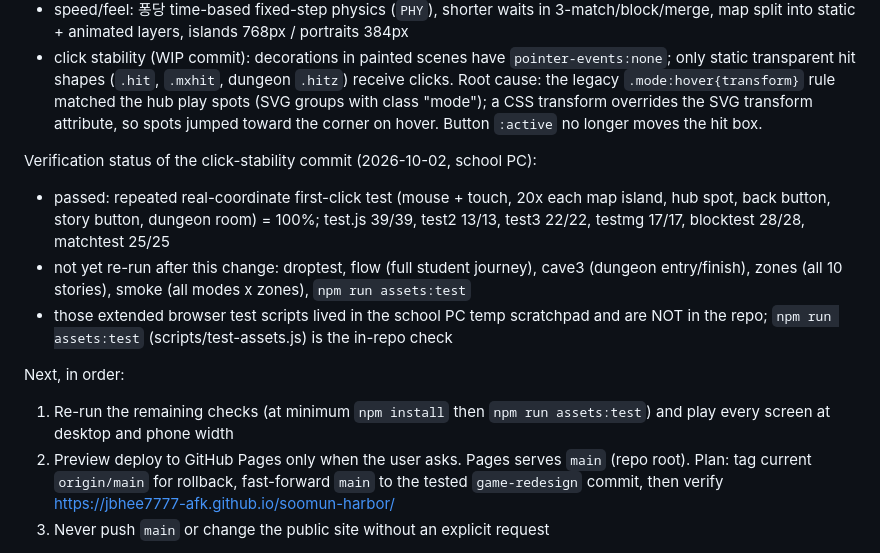
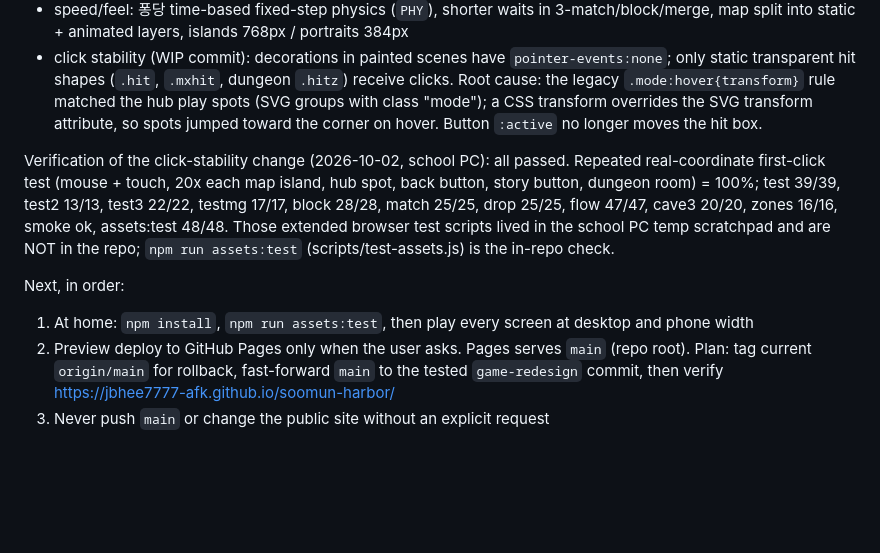
Before and after one commit to jbhee7777-afk/soomun-harbor, a Markdown page: CLAUDE.md, the part around the change. GitHub-like rendering; blank space fills up the shorter version.

Commit message:
클릭 안정화 검증 완료 기록 (전체 회귀 · 반복 첫 클릭 100%)
Co-Authored-By: Claude Opus 5.5 <noreply@anthropic.com>

```diff
--- a/CLAUDE.md
+++ b/CLAUDE.md
@@ -31,13 +31,10 @@ Done (all committed on `game-redesign`):
 - speed/feel: 퐁당 time-based fixed-step physics (`PHY`), shorter waits in 3-match/block/merge, map split into static + animated layers, islands 768px / portraits 384px
 - click stability (WIP commit): decorations in painted scenes have `pointer-events:none`; only static transparent hit shapes (`.hit`, `.mxhit`, dungeon `.hitz`) receive clicks. Root cause: the legacy `.mode:hover{transform}` rule matched the hub play spots (SVG groups with class "mode"); a CSS transform overrides the SVG transform attribute, so spots jumped toward the corner on hover. Button `:active` no longer moves the hit box.
 
-Verification status of the click-stability commit (2026-10-02, school PC):
-- passed: repeated real-coordinate first-click test (mouse + touch, 20x each map island, hub spot, back button, story button, dungeon room) = 100%; test.js 39/39, test2 13/13, test3 22/22, testmg 17/17, blocktest 28/28, matchtest 25/25
-- not yet re-run after this change: droptest, flow (full student journey), cave3 (dungeon entry/finish), zones (all 10 stories), smoke (all modes x zones), `npm run assets:test`
-- those extended browser test scripts lived in the school PC temp scratchpad and are NOT in the repo; `npm run assets:test` (scripts/test-assets.js) is the in-repo check
+Verification of the click-stability change (2026-10-02, school PC): all passed. Repeated real-coordinate first-click test (mouse + touch, 20x each map island, hub spot, back button, story button, dungeon room) = 100%; test 39/39, test2 13/13, test3 22/22, testmg 17/17, block 28/28, match 25/25, drop 25/25, flow 47/47, cave3 20/20, zones 16/16, smoke ok, assets:test 48/48. Those extended browser test scripts lived in the school PC temp scratchpad and are NOT in the repo; `npm run assets:test` (scripts/test-assets.js) is the in-repo check.
 
 Next, in order:
-1. Re-run the remaining checks (at minimum `npm install` then `npm run assets:test`) and play every screen at desktop and phone width
+1. At home: `npm install`, `npm run assets:test`, then play every screen at desktop and phone width
 2. Preview deploy to GitHub Pages only when the user asks. Pages serves `main` (repo root). Plan: tag current `origin/main` for rollback, fast-forward `main` to the tested `game-redesign` commit, then verify https://jbhee7777-afk.github.io/soomun-harbor/
 3. Never push `main` or change the public site without an explicit request
 
```
